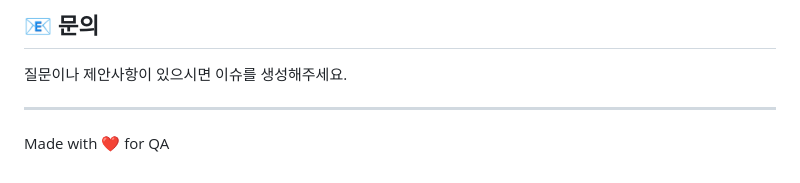
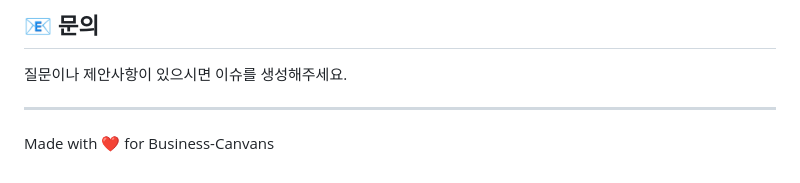
Before and after one commit to dejavu8217/api_dependency_analyzer, a Markdown page: README.md, the part around the change. Rendered like a GitHub page.

```diff
--- a/README.md
+++ b/README.md
@@ -210,4 +210,4 @@ Benett
 질문이나 제안사항이 있으시면 이슈를 생성해주세요.
 
 ---
-Made with ❤️ for QA
+Made with ❤️ for Business-Canvans
```
